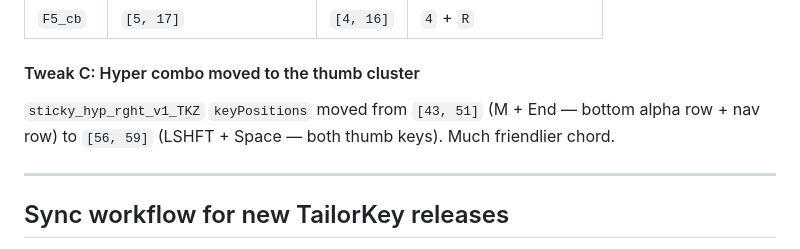
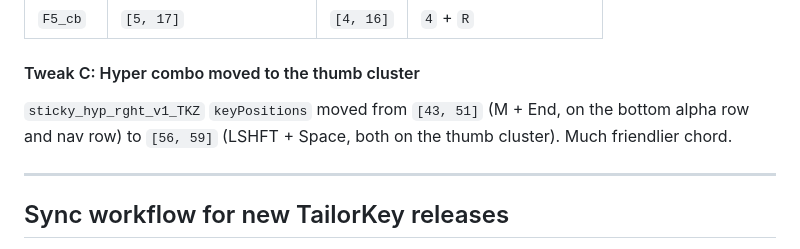
Before and after one commit to alechemy/dotfiles-fish, a Markdown page: tailorkey/README.md, the part around the change. Drawn GitHub-style.

Commit message:
tailorkey: replace em dashes in Go60 Tweak C parentheticals with commas

```diff
--- a/tailorkey/README.md
+++ b/tailorkey/README.md
@@ -279,7 +279,7 @@ The same combos now chord the *number-row + top-alpha-row* keys at column N–1
 
 #### Tweak C: Hyper combo moved to the thumb cluster
 
-`sticky_hyp_rght_v1_TKZ` `keyPositions` moved from `[43, 51]` (M + End — bottom alpha row + nav row) to `[56, 59]` (LSHFT + Space — both thumb keys). Much friendlier chord.
+`sticky_hyp_rght_v1_TKZ` `keyPositions` moved from `[43, 51]` (M + End, on the bottom alpha row and nav row) to `[56, 59]` (LSHFT + Space, both on the thumb cluster). Much friendlier chord.
 
 ---
 
```
